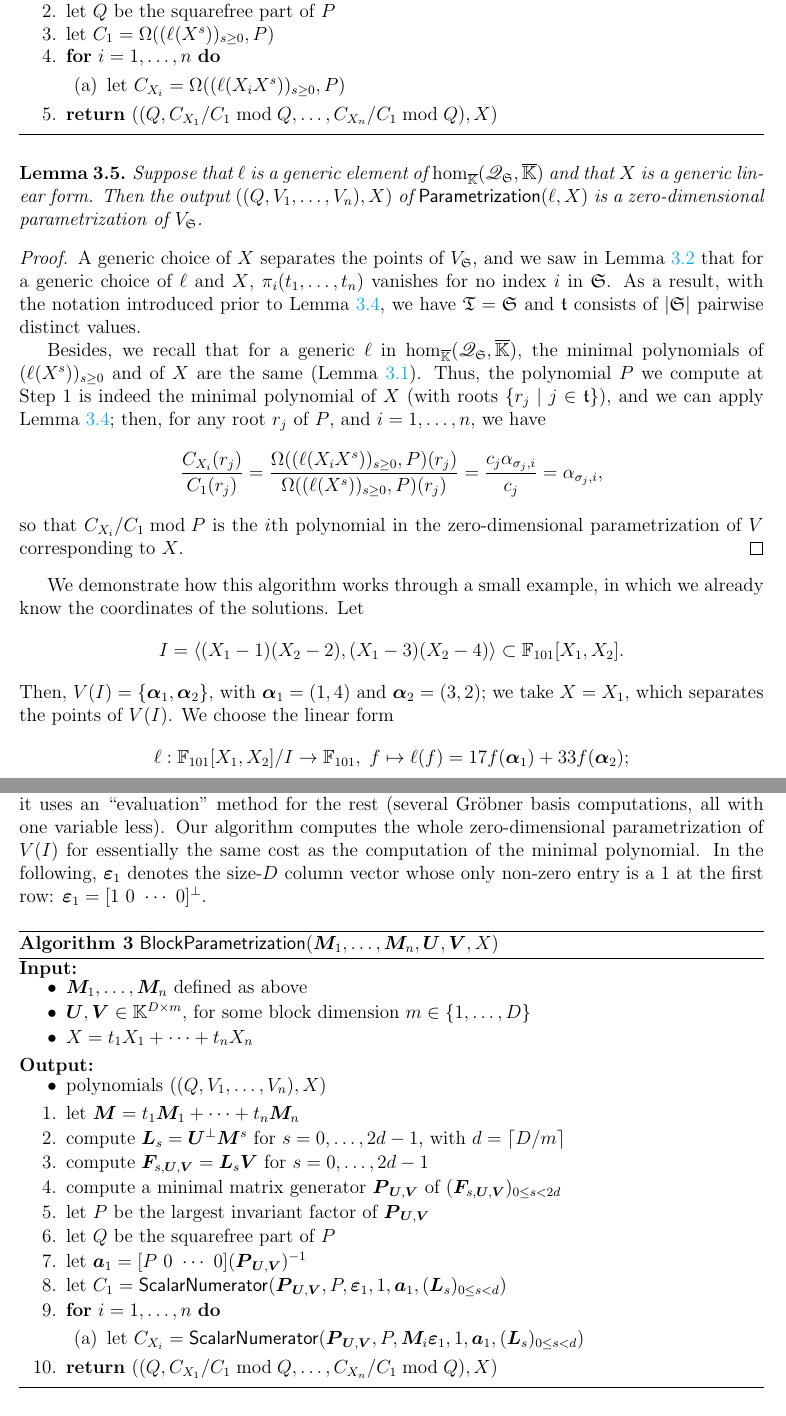
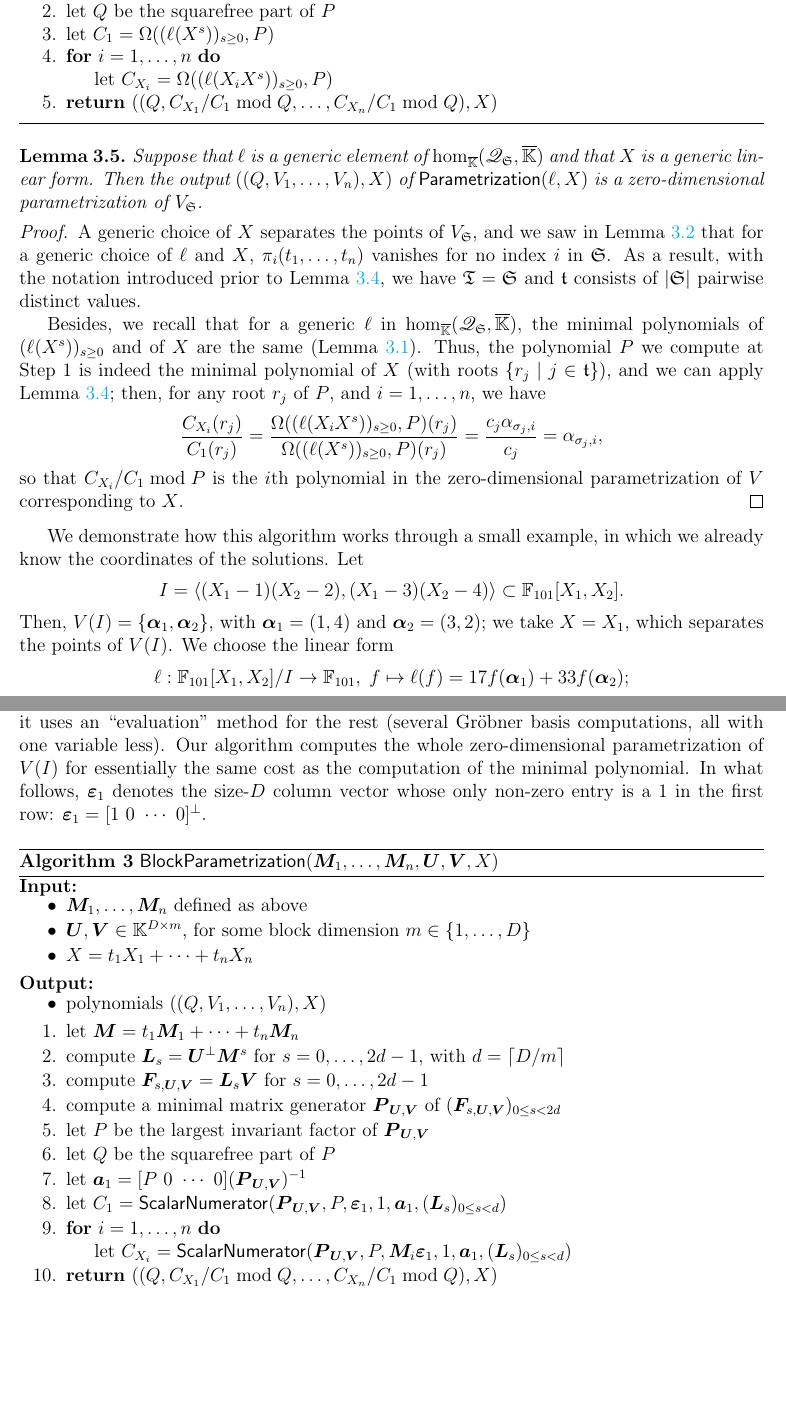
Before and after one commit to ke456/block-sparse-FGLM, a LaTeX thesis (thesis/thesis.tex): two parts of pages 21 and 23 of 46, joined at a grey line, cut so that both start at the same text, the shorter picture padded with empty space. Compiled offline with pdfLaTeX.

Commit message:
section 4

```diff
--- a/thesis/thesis.tex
+++ b/thesis/thesis.tex
@@ -1601,13 +1601,11 @@ choice of a linear form $\residueI\to \K$, namely the trace.
       \item let $\minpoly$ be the minimal polynomial of the sequence $(\ell(\lf^s))_{s \ge 0}$
       \item let $\sqfree$ be the squarefree part of $\minpoly$
       \item let $C_1 = \Omega((\ell(\lf^s))_{s\ge0} ,\minpoly)$
-      \item \textbf{for} $i=1,\dots,n$ \textbf{do}
-		\begin{enumerate}
-		\item let $C_{X_i} = \Omega((\ell(X_i \lf^s))_{s\ge0}, \minpoly)$
-		\end{enumerate}
-	      \item \textbf{return} $((\sqfree, C_{X_1}/ C_1 \bmod \sqfree, \dots, C_{X_n}/ C_{1} \bmod \sqfree),\lf)$
-	      \end{enumerate}
-	      \label{algo:para2}
+      \item \textbf{for} $i=1,\dots,n$ \textbf{do} \\
+            \phantom{for} let $C_{X_i} = \Omega((\ell(X_i \lf^s))_{s\ge0}, \minpoly)$
+      \item \textbf{return} $((\sqfree, C_{X_1}/ C_1 \bmod \sqfree, \dots, C_{X_n}/ C_{1} \bmod \sqfree),\lf)$
+    \end{enumerate}
+    \label{algo:para2}
 \end{algorithm}
 
 \begin{lemma}\label{lemma:para2}
@@ -1719,9 +1717,9 @@ $\lf=t_1 X_1 + \cdots + t_n X_n$; knowing its roots in $\K$, it uses
 an ``evaluation'' method for the rest (several Gr\"obner basis
 computations, all with one variable less).  Our algorithm computes the
 whole zero-dimensional parametrization of $V(I)$ for essentially the
-same cost as the computation of the minimal polynomial. In the
-following, $\col{\varepsilon}_1$ denotes the size-$D$ column vector
-whose only non-zero entry is a $1$ at the first row:
+same cost as the computation of the minimal polynomial. In what
+follows, $\col{\varepsilon}_1$ denotes the size-$D$ column vector
+whose only non-zero entry is a $1$ in the first row:
 $\col{\varepsilon}_1 =[1~0~\cdots~0]^\perp$.
 
 \begin{algorithm}[H]
@@ -1746,10 +1744,8 @@ $\col{\varepsilon}_1 =[1~0~\cdots~0]^\perp$.
   \item\label{mainstep8} { let $\row{a}_1 = [P~0 ~\cdots~ 0] (\mat{P}_{\mU,\mV})^{-1}$}
   \item\label{mainstep9}  let $C_1 = \mathsf{{\sf ScalarNumerator}}(\mat{P}_{\mU,\mV}, \minpoly, \col{\varepsilon}_1, 1, \row{a}_1,
     (\mat{L}_s)_{0 \le s < d})$
-  \item\label{mainstep10} \textbf{for} $i=1,\dots,n$ \textbf{do}
-    \begin{enumerate}
-     \item let $C_{X_i} = \mathsf{{\sf ScalarNumerator}}(\mat{P}_{\mU,\mV}, \minpoly, \mM_i\col{\varepsilon}_1, 1, \row{a}_1, (\mat{L}_s)_{0 \le s < d})$
-    \end{enumerate}
+  \item\label{mainstep10} \textbf{for} $i=1,\dots,n$ \textbf{do} \\
+    \phantom{for}  let $C_{X_i} = \mathsf{{\sf ScalarNumerator}}(\mat{P}_{\mU,\mV}, \minpoly, \mM_i\col{\varepsilon}_1, 1, \row{a}_1, (\mat{L}_s)_{0 \le s < d})$
 \item\label{mainstep11}     \textbf{return} $((\sqfree, C_{X_1}/ C_1 \bmod \sqfree, \dots, C_{X_n}/ C_{1} \bmod \sqfree),\lf)$
   \end{enumerate}  \label{algo:block-sparse-fglm}
 \end{algorithm}
```
Also changed, not shown: thesis/thesis.tex (16 more changed lines).
